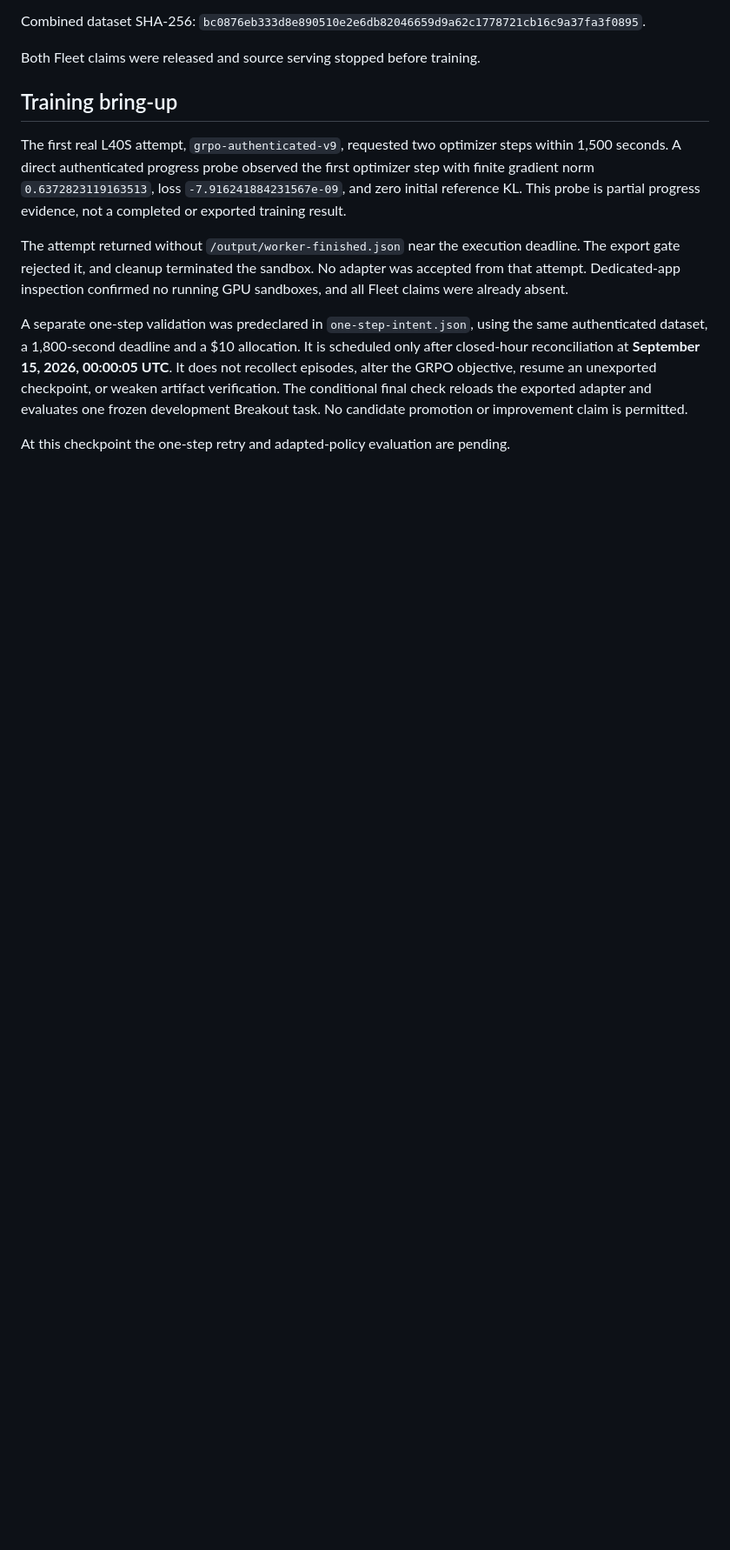
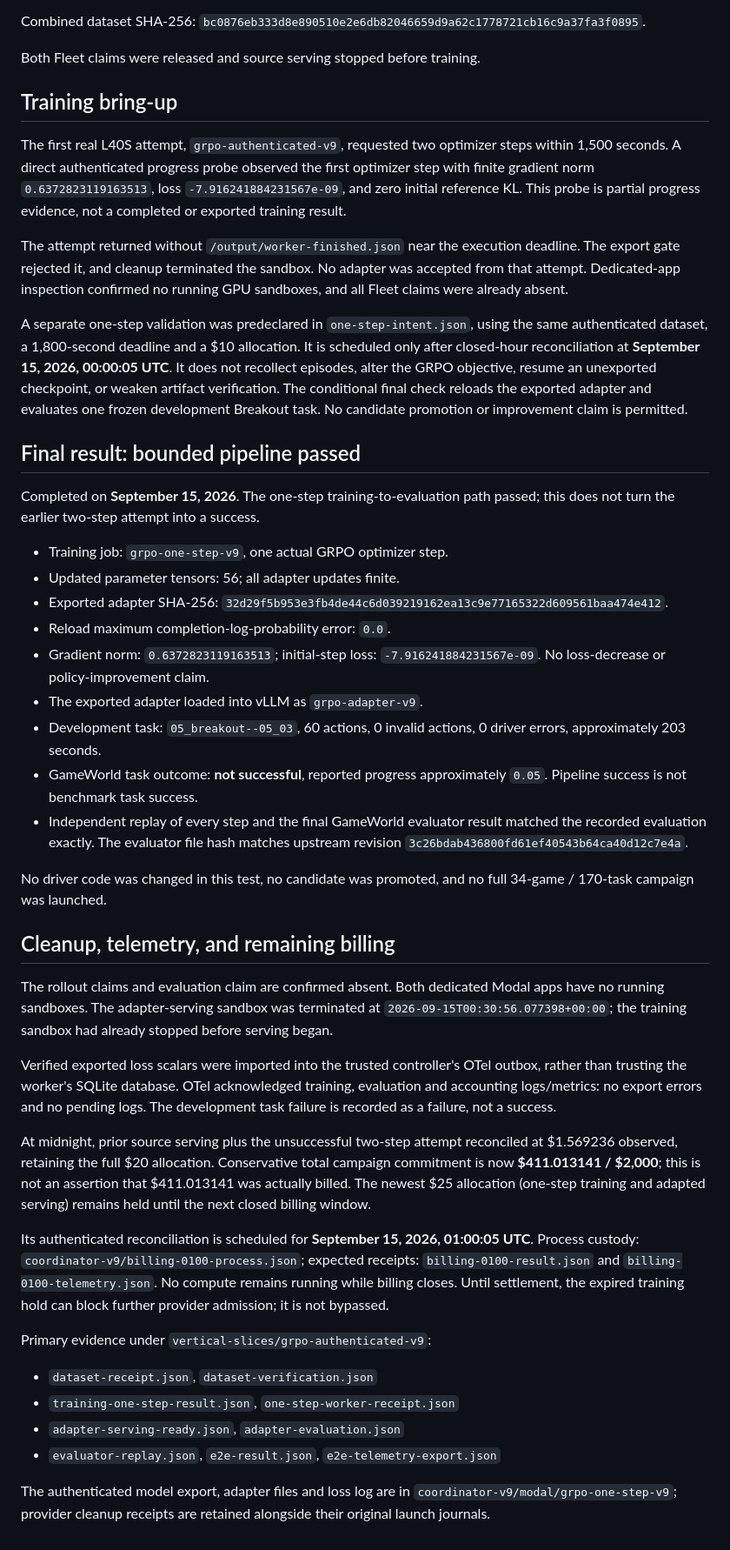
Before and after one commit to trycua/gameworld-autoresearch, a Markdown page: docs/results/2026-09-14-gameworld-e2e.md, the part around the change. Shown at 87% size. Rendered like a GitHub page; blank space fills up the shorter version.

Commit message:
docs: record passing GRPO adapter end-to-end validation

```diff
--- a/docs/results/2026-09-14-gameworld-e2e.md
+++ b/docs/results/2026-09-14-gameworld-e2e.md
@@ -63,4 +63,61 @@ an unexported checkpoint, or weaken artifact verification. The conditional final
 check reloads the exported adapter and evaluates one frozen development Breakout
 task. No candidate promotion or improvement claim is permitted.
 
-At this checkpoint the one-step retry and adapted-policy evaluation are pending.
+## Final result: bounded pipeline passed
+
+Completed on **September 15, 2026**. The one-step training-to-evaluation path
+passed; this does not turn the earlier two-step attempt into a success.
+
+- Training job: `grpo-one-step-v9`, one actual GRPO optimizer step.
+- Updated parameter tensors: 56; all adapter updates finite.
+- Exported adapter SHA-256:
+  `32d29f5b953e3fb4de44c6d039219162ea13c9e77165322d609561baa474e412`.
+- Reload maximum completion-log-probability error: `0.0`.
+- Gradient norm: `0.6372823119163513`; initial-step loss:
+  `-7.916241884231567e-09`. No loss-decrease or policy-improvement claim.
+- The exported adapter loaded into vLLM as `grpo-adapter-v9`.
+- Development task: `05_breakout--05_03`, 60 actions, 0 invalid actions,
+  0 driver errors, approximately 203 seconds.
+- GameWorld task outcome: **not successful**, reported progress approximately
+  `0.05`. Pipeline success is not benchmark task success.
+- Independent replay of every step and the final GameWorld evaluator result
+  matched the recorded evaluation exactly. The evaluator file hash matches
+  upstream revision `3c26bdab436800fd61ef40543b64ca40d12c7e4a`.
+
+No driver code was changed in this test, no candidate was promoted, and no full
+34-game / 170-task campaign was launched.
+
+## Cleanup, telemetry, and remaining billing
+
+The rollout claims and evaluation claim are confirmed absent. Both dedicated
+Modal apps have no running sandboxes. The adapter-serving sandbox was terminated
+at `2026-09-15T00:30:56.077398+00:00`; the training sandbox had already stopped
+before serving began.
+
+Verified exported loss scalars were imported into the trusted controller's OTel
+outbox, rather than trusting the worker's SQLite database. OTel acknowledged
+training, evaluation and accounting logs/metrics: no export errors and no pending
+logs. The development task failure is recorded as a failure, not a success.
+
+At midnight, prior source serving plus the unsuccessful two-step attempt
+reconciled at $1.569236 observed, retaining the full $20 allocation. Conservative
+total campaign commitment is now **$411.013141 / $2,000**; this is not an assertion
+that $411.013141 was actually billed. The newest $25 allocation (one-step training
+and adapted serving) remains held until the next closed billing window.
+
+Its authenticated reconciliation is scheduled for **September 15, 2026,
+01:00:05 UTC**. Process custody: `coordinator-v9/billing-0100-process.json`;
+expected receipts: `billing-0100-result.json` and `billing-0100-telemetry.json`.
+No compute remains running while billing closes. Until settlement, the expired
+training hold can block further provider admission; it is not bypassed.
+
+Primary evidence under `vertical-slices/grpo-authenticated-v9`:
+
+- `dataset-receipt.json`, `dataset-verification.json`
+- `training-one-step-result.json`, `one-step-worker-receipt.json`
+- `adapter-serving-ready.json`, `adapter-evaluation.json`
+- `evaluator-replay.json`, `e2e-result.json`, `e2e-telemetry-export.json`
+
+The authenticated model export, adapter files and loss log are in
+`coordinator-v9/modal/grpo-one-step-v9`; provider cleanup receipts are retained
+alongside their original launch journals.
```
